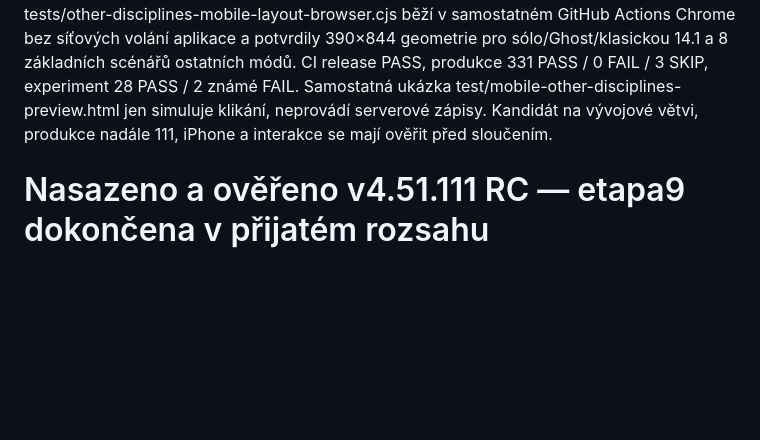
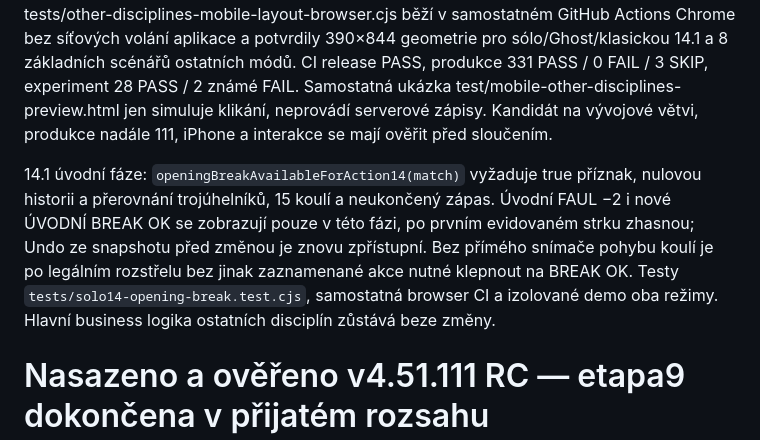
Before and after one commit to bcrybarna-oss/BC-Rybarna-Scoreboard, a Markdown page: PROJECT_CONTEXT.md, the part around the change. Rendered like a GitHub page; blank space fills up the shorter version.

Commit message:
Document 14.1 opening break visibility, undo and mobile preview regression coverage

```diff
--- a/PROJECT_CONTEXT.md
+++ b/PROJECT_CONTEXT.md
@@ -1,6 +1,9 @@
 # Kandidát mobilních disciplín – kompaktní rozložení (v4.51.112 RC)
 
 Jaroslav, 4. 11. 2026: CSS v index.html se aktivuje jen v portrait telefonu (do 700 CSS px) a pouze tehdy, když je aktivní screen-match a skóre sólo 14.1 není skryté (`body:has(#screen-match.active #solo14ScoreRow:not(.hidden))`). Tím se nepřepisuje herní logika. Druhá, samostatně scoped vrstva CSS se aktivuje jen v aktivním zápasu, pokud je sólo 14.1 skóre skryté (`body:has(#screen-match.active #solo14ScoreRow.hidden)`): zmenšuje mobilní zobrazení všech ostatních režimů (8/9/10-ball, klasická 14.1, Ghost, jednoduchý, Vítěz na stole), aniž by zasáhla sólo nebo desktop. Žádný JS state/persistence se nemění. Provedeno smrštění hlavičky a duplicitních informací, jednořádkové herní akce, zkrácené statistiky, zachována aktivní tlačítka a historie. Produkční tests/solo14-mobile-layout.test.cjs používá statické zdrojové kontroly bez browseru (v CI 3 PASS); tests/solo14-mobile-layout-browser.cjs a tests/other-disciplines-mobile-layout-browser.cjs běží v samostatném GitHub Actions Chrome bez síťových volání aplikace a potvrdily 390×844 geometrie pro sólo/Ghost/klasickou 14.1 a 8 základních scénářů ostatních módů. CI release PASS, produkce 331 PASS / 0 FAIL / 3 SKIP, experiment 28 PASS / 2 známé FAIL. Samostatná ukázka test/mobile-other-disciplines-preview.html jen simuluje klikání, neprovádí serverové zápisy. Kandidát na vývojové větvi, produkce nadále 111, iPhone a interakce se mají ověřit před sloučením.
+
+
+14.1 úvodní fáze: `openingBreakAvailableForAction14(match)` vyžaduje true příznak, nulovou historii a přerovnání trojúhelníků, 15 koulí a neukončený zápas. Úvodní FAUL −2 i nové ÚVODNÍ BREAK OK se zobrazují pouze v této fázi, po prvním evidovaném strku zhasnou; Undo ze snapshotu před změnou je znovu zpřístupní. Bez přímého snímače pohybu koulí je po legálním rozstřelu bez jinak zaznamenané akce nutné klepnout na BREAK OK. Testy `tests/solo14-opening-break.test.cjs`, samostatná browser CI a izolované demo oba režimy. Hlavní business logika ostatních disciplín zůstává beze změny.
 
 # Nasazeno a ověřeno v4.51.111 RC — etapa9 dokončena v přijatém rozsahu
 
```
